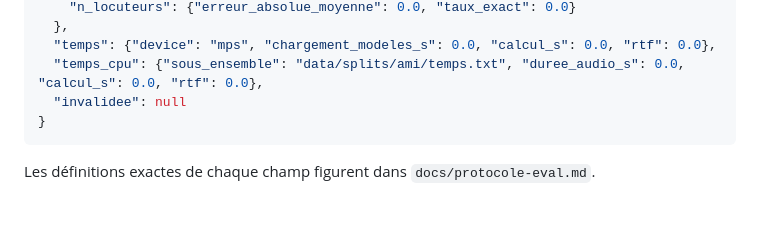
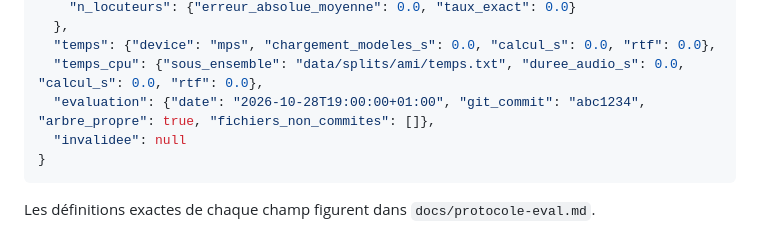
Before and after one commit to PaulSKU/Who-Spoke, a Markdown page: docs/methode.md, the part around the change. GitHub-like rendering; blank space fills up the shorter version.

````diff
--- a/docs/methode.md
+++ b/docs/methode.md
@@ -139,6 +139,7 @@ Les taux sont exprimés en pourcentage, avec deux décimales.
   },
   "temps": {"device": "mps", "chargement_modeles_s": 0.0, "calcul_s": 0.0, "rtf": 0.0},
   "temps_cpu": {"sous_ensemble": "data/splits/ami/temps.txt", "duree_audio_s": 0.0, "calcul_s": 0.0, "rtf": 0.0},
+  "evaluation": {"date": "2026-10-28T19:00:00+01:00", "git_commit": "abc1234", "arbre_propre": true, "fichiers_non_commites": []},
   "invalidee": null
 }
 ```
````
Also changed, not shown: docs/decisions/D20-preparation-summ-re.md (+7 -0 lines).
